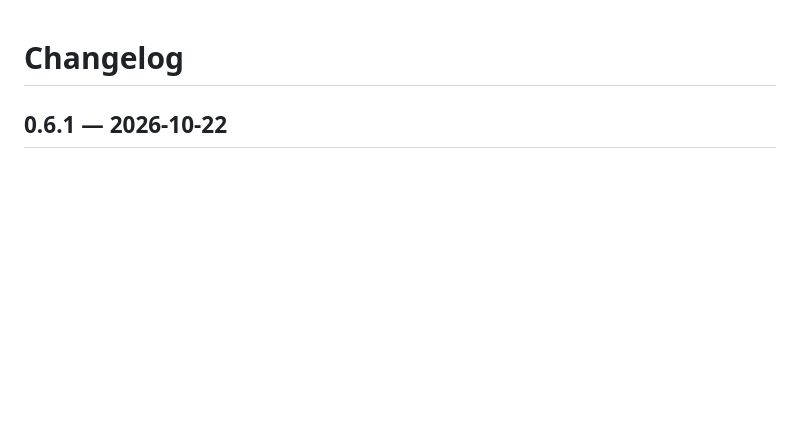
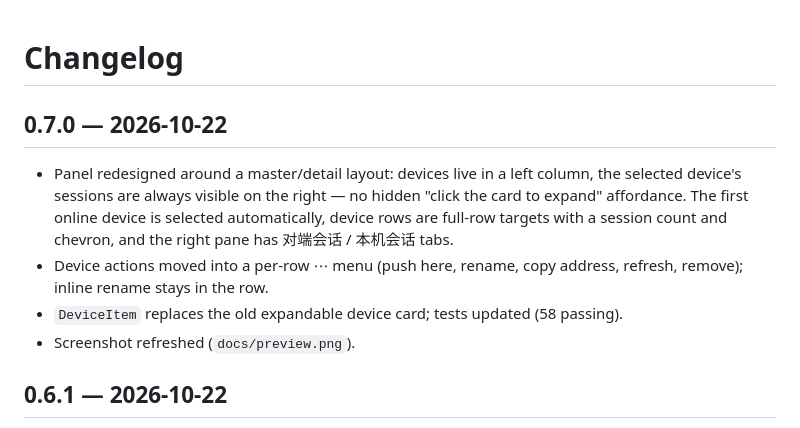
Before and after one commit to XXGxiaoyu/dsh-session-sync, a Markdown page: CHANGELOG.md, the part around the change. Drawn GitHub-style; blank space fills up the shorter version.

```diff
--- a/CHANGELOG.md
+++ b/CHANGELOG.md
@@ -1,4 +1,11 @@
 # Changelog
+
+## 0.7.0 — 2026-10-22
+
+- Panel redesigned around a master/detail layout: devices live in a left column, the selected device's sessions are always visible on the right — no hidden "click the card to expand" affordance. The first online device is selected automatically, device rows are full-row targets with a session count and chevron, and the right pane has 对端会话 / 本机会话 tabs.
+- Device actions moved into a per-row ⋯ menu (push here, rename, copy address, refresh, remove); inline rename stays in the row.
+- `DeviceItem` replaces the old expandable device card; tests updated (58 passing).
+- Screenshot refreshed (`docs/preview.png`).
 
 ## 0.6.1 — 2026-10-22
 
```
Also changed, not shown: README.md (+1 -0 lines), README_ZH.md (+2 -1 lines), docs/preview.png, 3 other files.
